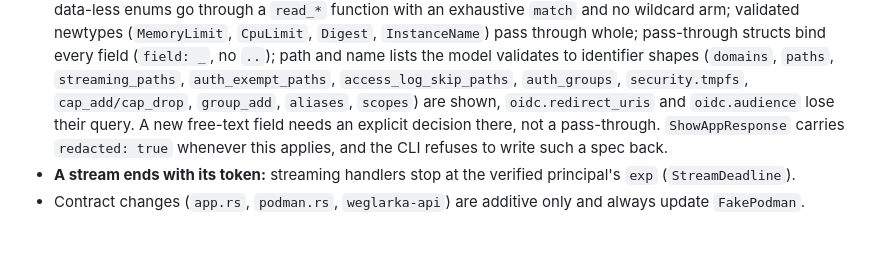
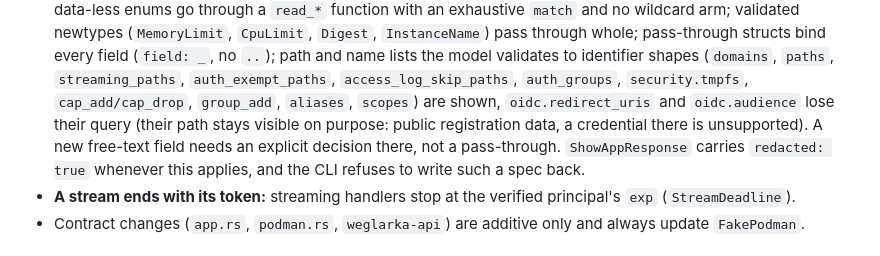
Before and after one commit to jpalczewski/weglarka, a Markdown page: .claude/rules/api-and-cli.md, the part around the change. Rendered like a GitHub page.

```diff
--- a/.claude/rules/api-and-cli.md
+++ b/.claude/rules/api-and-cli.md
@@ -23,7 +23,7 @@ paths:
   `InstanceName`) pass through whole; pass-through structs bind every field (`field: _`, no `..`); path and name lists
   the model validates to identifier shapes (`domains`, `paths`, `streaming_paths`, `auth_exempt_paths`,
   `access_log_skip_paths`, `auth_groups`, `security.tmpfs`, `cap_add/cap_drop`, `group_add`, `aliases`, `scopes`) are
-  shown, `oidc.redirect_uris` and `oidc.audience` lose their query. A new free-text field needs an explicit decision
+  shown, `oidc.redirect_uris` and `oidc.audience` lose their query (their path stays visible on purpose: public registration data, a credential there is unsupported). A new free-text field needs an explicit decision
   there, not a pass-through. `ShowAppResponse` carries `redacted: true` whenever this applies, and
   the CLI refuses to write such a spec back.
 - **A stream ends with its token:** streaming handlers stop at the verified principal's `exp` (`StreamDeadline`).
```
Also changed, not shown: docs/decisions/0057-admin-panel-architecture.md (+2 -0 lines), docs/guides/admin-api-tokens.md (+1 -1 lines).
